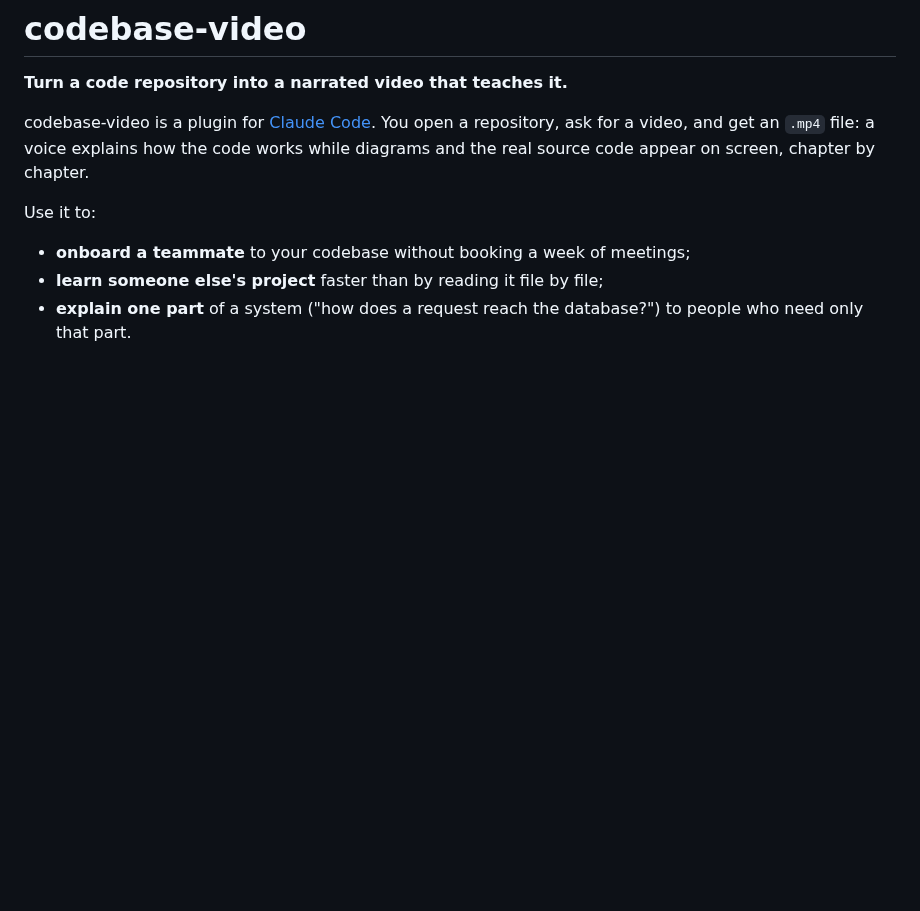
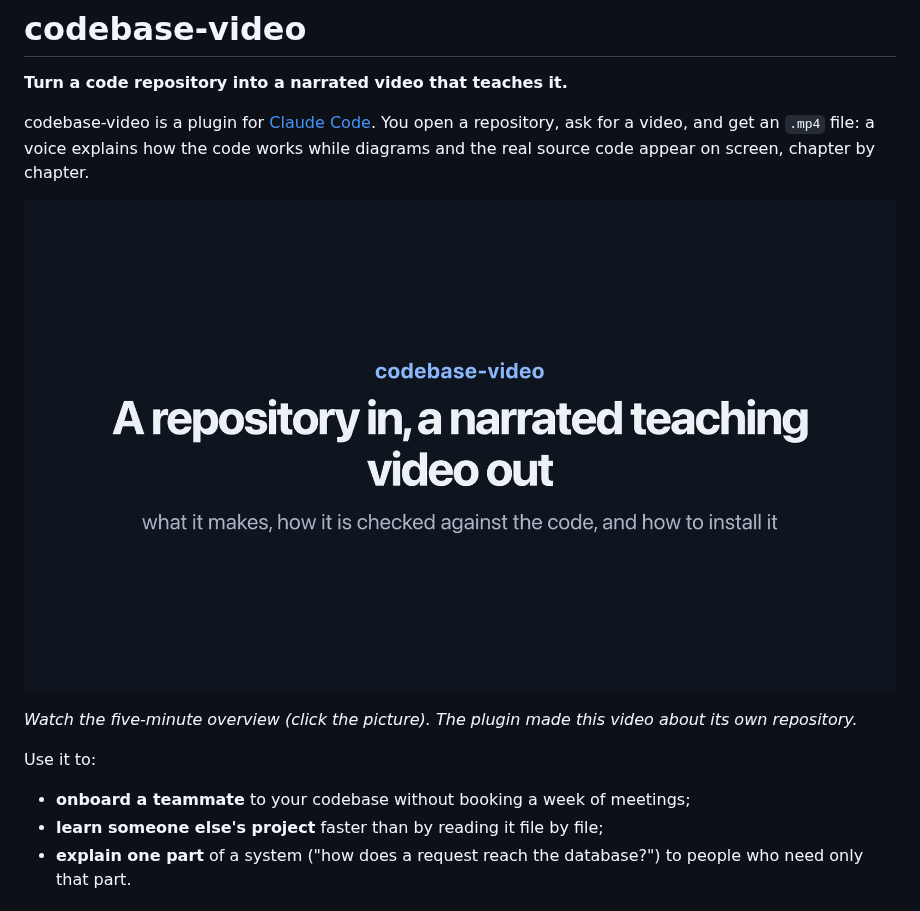
Before and after one commit to OnurGumus/codebase-video, a Markdown page: README.md, the part around the change. Drawn GitHub-style; pictures changed too: docs/promo.jpg (added); blank space fills up the shorter version.

Commit message:
Promo video (made by the plugin about itself), GitHub Pages page, README link
Co-Authored-By: Claude Opus 5.5 <noreply@anthropic.com>

```diff
--- a/README.md
+++ b/README.md
@@ -5,6 +5,10 @@
 codebase-video is a plugin for [Claude Code](https://claude.com/claude-code). You open a repository, ask for a
 video, and get an `.mp4` file: a voice explains how the code works while diagrams and the real source code appear
 on screen, chapter by chapter.
+
+[![Watch the five-minute video: a repository in, a narrated teaching video out](docs/promo.jpg)](https://onurgumus.github.io/codebase-video/)
+
+*Watch the five-minute overview (click the picture). The plugin made this video about its own repository.*
 
 Use it to:
 
```
Also changed, not shown: 6 other files.
